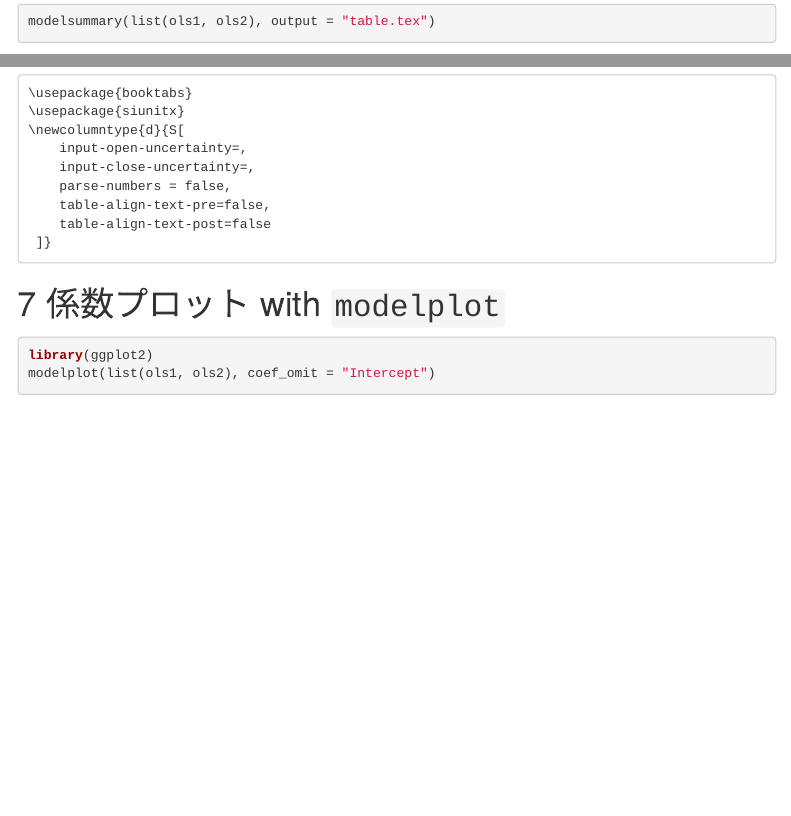
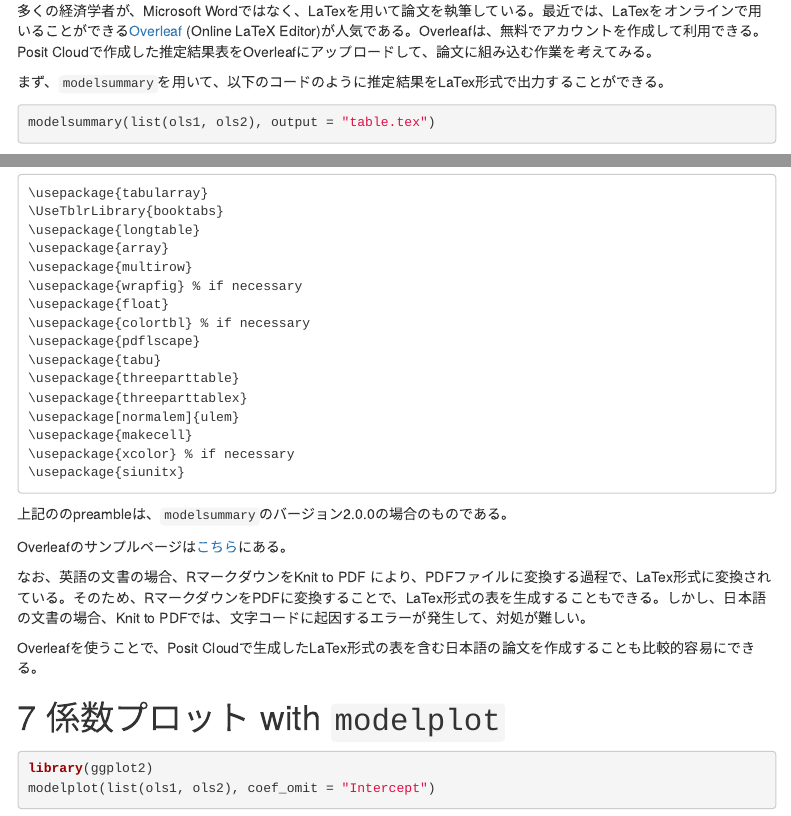
Before and after one commit to ayumu-tanaka/mof, an R Markdown document (8176658/02_gravity_explanation.Rmd): the page in a window 1100 px wide, from 3760 px down, and a second part further down, joined at a grey line. Rendered offline with R 4.5, knitr and Pandoc, with nearby package versions; some code elsewhere in the file could not run offline; menus at the side of the page are left out.

Commit message:
update 02_gravity_explanation.Rmd

````diff
--- a/8176658/02_gravity_explanation.Rmd
+++ b/8176658/02_gravity_explanation.Rmd
@@ -3,8 +3,6 @@ title: "伝統的な重力方程式の推定"
 author: "田中 鮎夢"
 date: "`r Sys.Date()`"
 output:
-  word_document:
-    toc: true
   html_document:
     toc: true
     toc_float: true
@@ -179,3 +190,7 @@ modelsummary(
 
 # 推定結果のLaTex形式出力
 
+多くの経済学者が、Microsoft Wordではなく、LaTexを用いて論文を執筆している。最近では、LaTexをオンラインで用いることができる[Overleaf](https://ja.overleaf.com/) (Online LaTeX Editor)が人気である。Overleafは、無料でアカウントを作成して利用できる。Posit Cloudで作成した推定結果表をOverleafにアップロードして、論文に組み込む作業を考えてみる。
+
+
+まず、`modelsummary`を用いて、以下のコードのように推定結果をLaTex形式で出力することができる。
@@ -187,5 +204,18 @@ LaTexのpreambleに以下のコード記載することが必要。
 
 ```
-\usepackage{booktabs}
+\usepackage{tabularray}
+\UseTblrLibrary{booktabs}
+\usepackage{longtable}
+\usepackage{array}
+\usepackage{multirow}
+\usepackage{wrapfig} % if necessary
+\usepackage{float}
+\usepackage{colortbl} % if necessary
+\usepackage{pdflscape}
+\usepackage{tabu}
+\usepackage{threeparttable}
+\usepackage{threeparttablex}
+\usepackage[normalem]{ulem}
+\usepackage{makecell}
+\usepackage{xcolor} % if necessary
 \usepackage{siunitx}
-\newcolumntype{d}{S[
@@ -199,3 +224,10 @@ LaTexのpreambleに以下のコード記載することが必要。
+上記ののpreambleは、`modelsummary`のバージョン2.0.0の場合のものである。
+
+Overleafのサンプルページは[こちら](https://ja.overleaf.com/read/sssbvzmxwjsw#ce9672)にある。
+
+なお、英語の文書の場合、RマークダウンをKnit to PDF により、PDFファイルに変換する過程で、LaTex形式に変換されている。そのため、RマークダウンをPDFに変換することで、LaTex形式の表を生成することもできる。しかし、日本語の文書の場合、Knit to PDFでは、文字コードに起因するエラーが発生して、対処が難しい。
+
+Overleafを使うことで、Posit Cloudで生成したLaTex形式の表を含む日本語の論文を作成することも比較的容易にできる。
 
 
 # 係数プロット with `modelplot`
````
Also changed, not shown: 8176658/02_gravity_explanation.Rmd (94 more changed lines).
